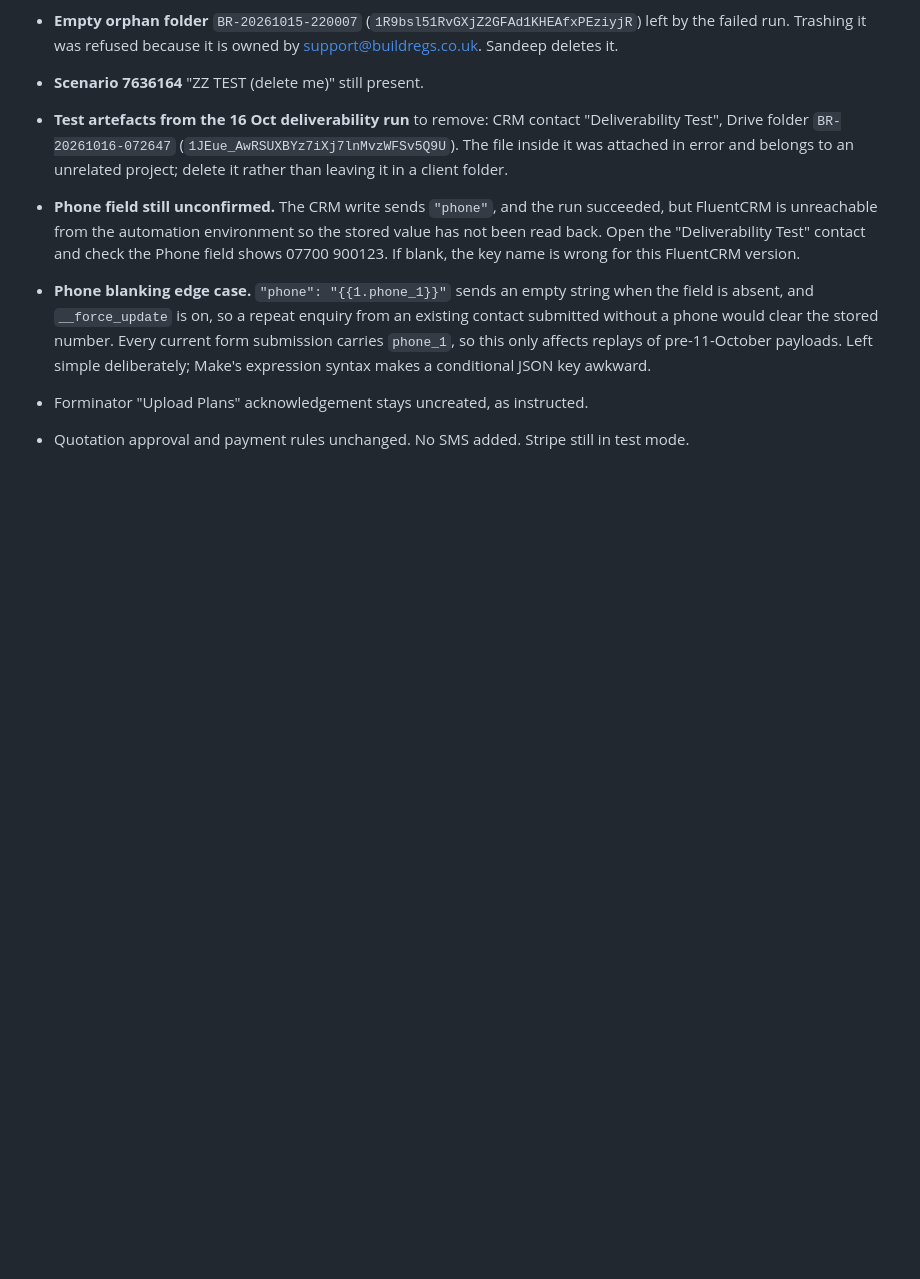
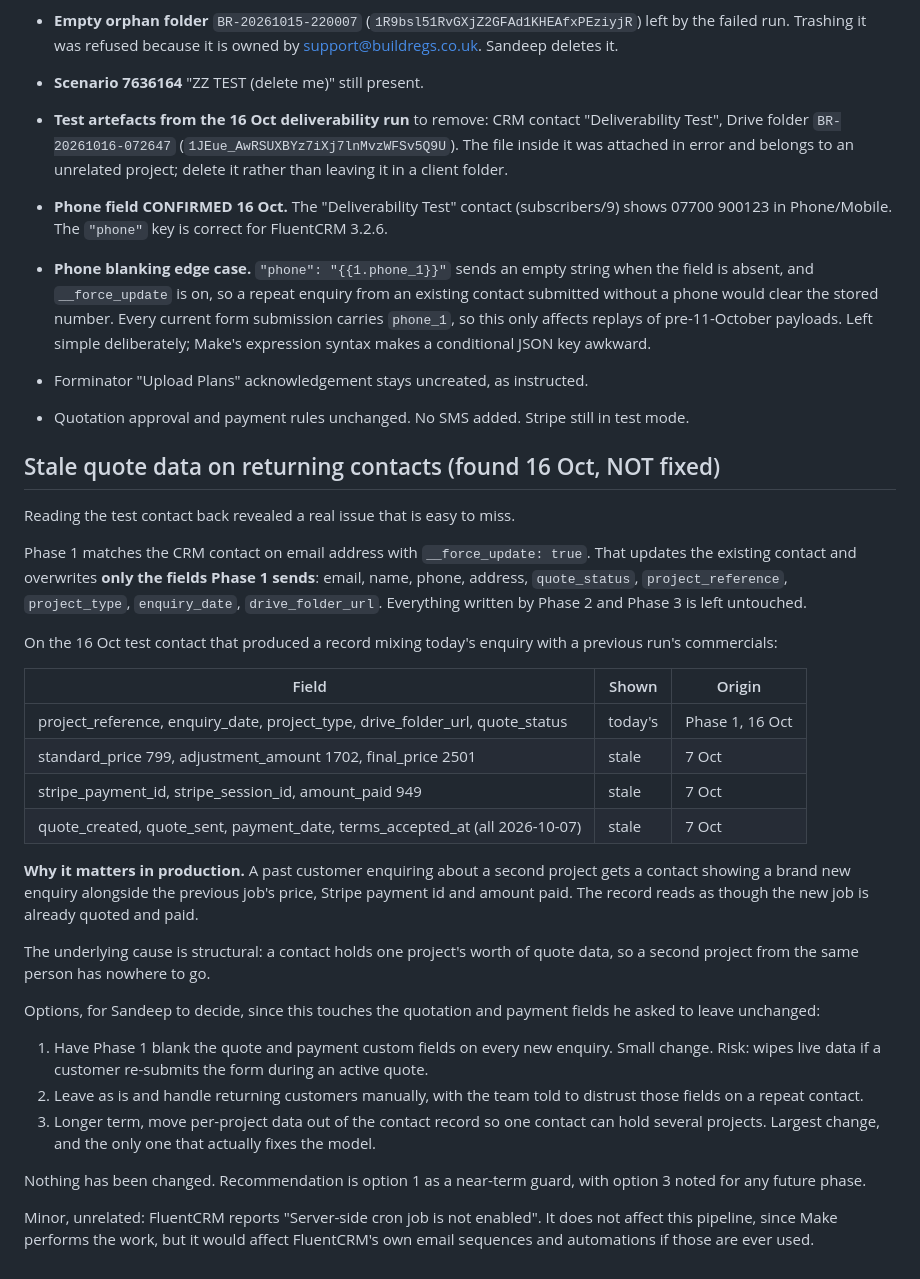
Before and after one commit to timmyafolly-png/whatsapp-voice-agent-demo, a Markdown page: buildregs/milestone-2/PHASE1-OCT15-FIXES.md, the part around the change. Rendered like a GitHub page; blank space fills up the shorter version.

Commit message:
Confirm phone field written; record stale-quote-data risk on repeat contacts
Phone verified in FluentCRM 3.2.6: the contact shows 07700 900123, so the
"phone" key is correct.

Reading that contact back surfaced a separate issue. Phase 1 matches on
email with __force_update, so it overwrites only the fields it sends and
leaves Phase 2 and Phase 3 data behind. A returning customer's second
enquiry therefore appears alongside the previous job's price, Stripe
payment id and amount paid, reading as though the new job is already paid.

Documented with three options rather than changed, since it touches the
quotation and payment fields the client asked to leave untouched.

Co-Authored-By: Claude Opus 5 <noreply@anthropic.com>
Claude-Session: https://claude.ai/code/session_01BB1BxjVLGjL8LDDYzdF8Ho

```diff
--- a/buildregs/milestone-2/PHASE1-OCT15-FIXES.md
+++ b/buildregs/milestone-2/PHASE1-OCT15-FIXES.md
@@ -135,11 +135,9 @@ replay any of them.
   (`1JEue_AwRSUXBYz7iXj7lnMvzWFSv5Q9U`). The file inside it was attached in error
   and belongs to an unrelated project; delete it rather than leaving it in a
   client folder.
-- **Phone field still unconfirmed.** The CRM write sends `"phone"`, and the run
-  succeeded, but FluentCRM is unreachable from the automation environment so the
-  stored value has not been read back. Open the "Deliverability Test" contact and
-  check the Phone field shows 07700 900123. If blank, the key name is wrong for
-  this FluentCRM version.
+- **Phone field CONFIRMED 16 Oct.** The "Deliverability Test" contact
+  (subscribers/9) shows 07700 900123 in Phone/Mobile. The `"phone"` key is correct
+  for FluentCRM 3.2.6.
 - **Phone blanking edge case.** `"phone": "{{1.phone_1}}"` sends an empty string
   when the field is absent, and `__force_update` is on, so a repeat enquiry from
   an existing contact submitted without a phone would clear the stored number.
@@ -149,3 +147,51 @@ replay any of them.
 - Forminator "Upload Plans" acknowledgement stays uncreated, as instructed.
 - Quotation approval and payment rules unchanged. No SMS added. Stripe still in
   test mode.
+
+
+## Stale quote data on returning contacts (found 16 Oct, NOT fixed)
+
+Reading the test contact back revealed a real issue that is easy to miss.
+
+Phase 1 matches the CRM contact on email address with `__force_update: true`. That
+updates the existing contact and overwrites **only the fields Phase 1 sends**:
+email, name, phone, address, `quote_status`, `project_reference`, `project_type`,
+`enquiry_date`, `drive_folder_url`. Everything written by Phase 2 and Phase 3 is
+left untouched.
+
+On the 16 Oct test contact that produced a record mixing today's enquiry with a
+previous run's commercials:
+
+| Field | Shown | Origin |
+|---|---|---|
+| project_reference, enquiry_date, project_type, drive_folder_url, quote_status | today's | Phase 1, 16 Oct |
+| standard_price 799, adjustment_amount 1702, final_price 2501 | stale | 7 Oct |
+| stripe_payment_id, stripe_session_id, amount_paid 949 | stale | 7 Oct |
+| quote_created, quote_sent, payment_date, terms_accepted_at (all 2026-10-07) | stale | 7 Oct |
+
+**Why it matters in production.** A past customer enquiring about a second project
+gets a contact showing a brand new enquiry alongside the previous job's price,
+Stripe payment id and amount paid. The record reads as though the new job is
+already quoted and paid.
+
+The underlying cause is structural: a contact holds one project's worth of quote
+data, so a second project from the same person has nowhere to go.
+
+Options, for Sandeep to decide, since this touches the quotation and payment
+fields he asked to leave unchanged:
+
+1. Have Phase 1 blank the quote and payment custom fields on every new enquiry.
+   Small change. Risk: wipes live data if a customer re-submits the form during an
+   active quote.
+2. Leave as is and handle returning customers manually, with the team told to
+   distrust those fields on a repeat contact.
+3. Longer term, move per-project data out of the contact record so one contact can
+   hold several projects. Largest change, and the only one that actually fixes the
+   model.
+
+Nothing has been changed. Recommendation is option 1 as a near-term guard, with
+option 3 noted for any future phase.
+
+Minor, unrelated: FluentCRM reports "Server-side cron job is not enabled". It does
+not affect this pipeline, since Make performs the work, but it would affect
+FluentCRM's own email sequences and automations if those are ever used.
```
